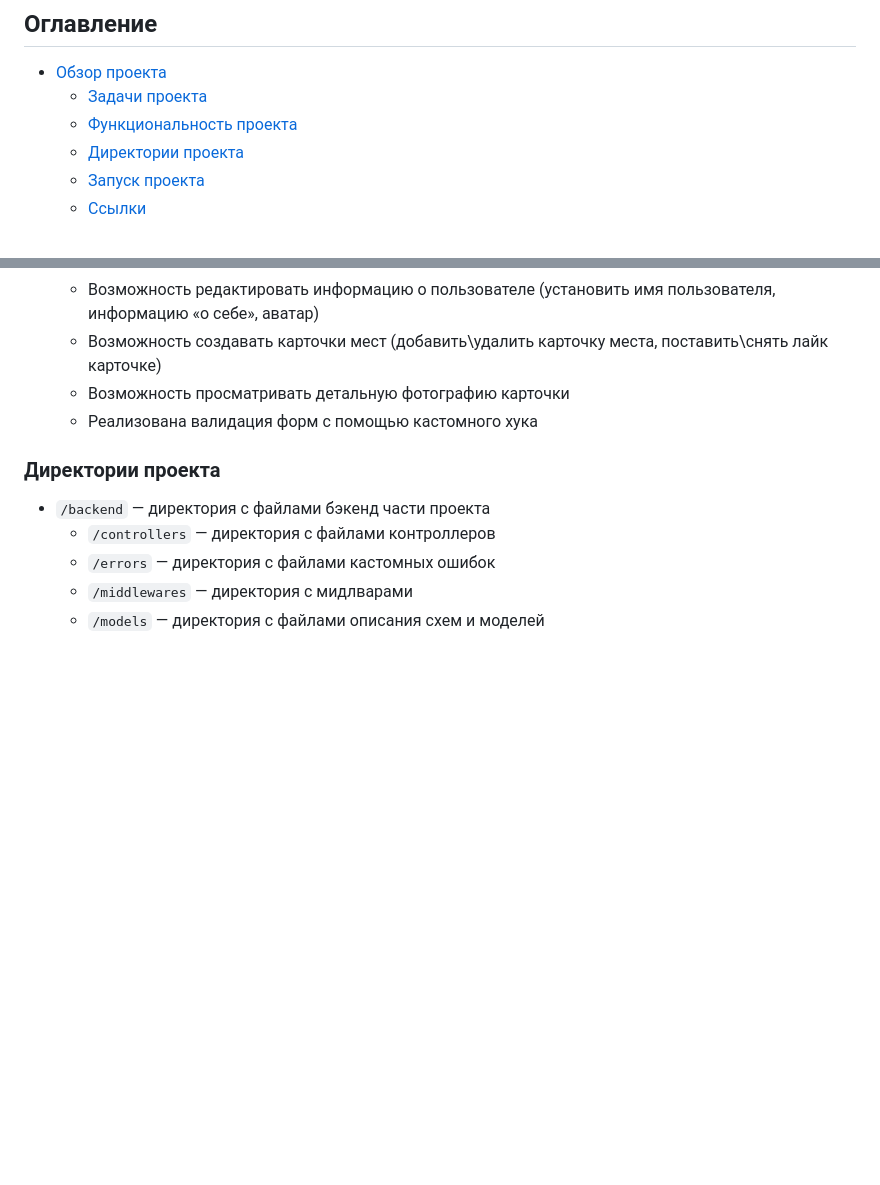
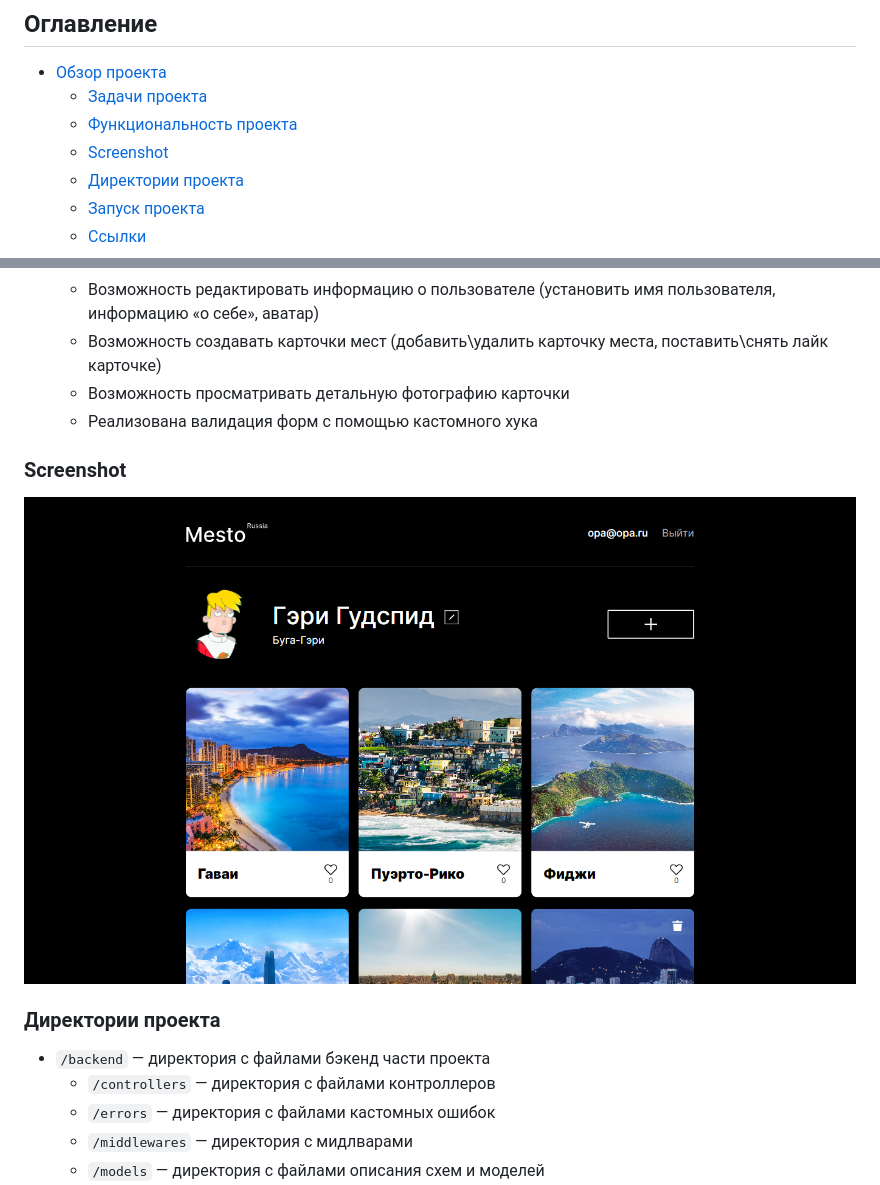
Before and after one commit to Bjorn86/react-mesto-api-full-gha, a Markdown page: README.md, 2 parts joined by grey strips. Drawn GitHub-style; pictures changed too: screenshot/mesto_1.png (added); blank space fills up the shorter version.

```diff
--- a/README.md
+++ b/README.md
@@ -10,6 +10,7 @@
 - [Обзор проекта](#обзор-проекта)
   - [Задачи проекта](#задачи-проекта)
   - [Функциональность проекта](#функциональность-проекта)
+  - [Screenshot](#screenshot)
   - [Директории проекта](#директории-проекта)
   - [Запуск проекта](#запуск-проекта)
   - [Ссылки](#ссылки)
@@ -65,6 +66,10 @@
   - Возможность просматривать детальную фотографию карточки
   - Реализована валидация форм с помощью кастомного хука
 
+### Screenshot
+
+![Desktop screenshot](./screenshot/mesto_1.png)
+
 ### Директории проекта
 
 - `/backend` — директория с файлами бэкенд части проекта
```
Also changed, not shown: other parts of README.md (+6 -2 lines), 5 other files.
